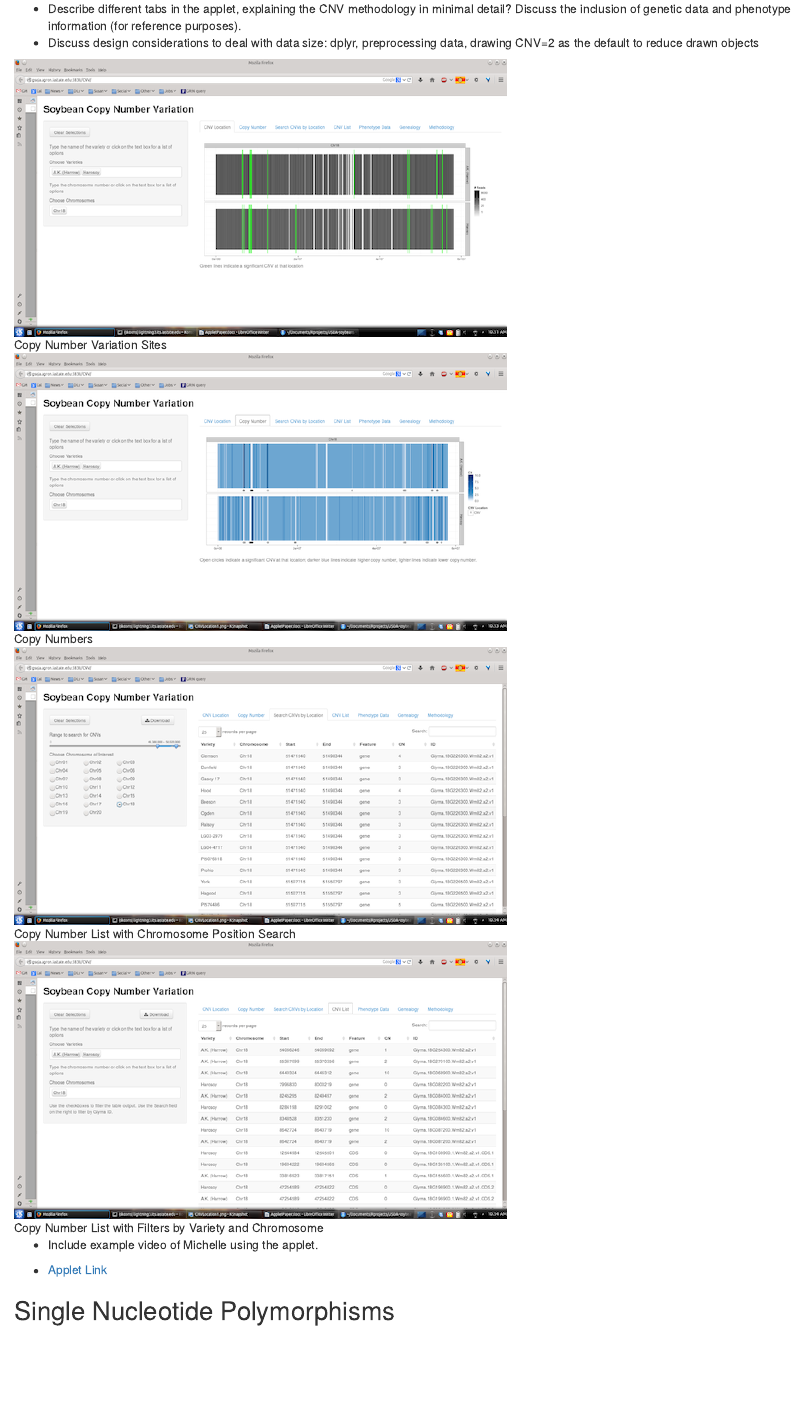
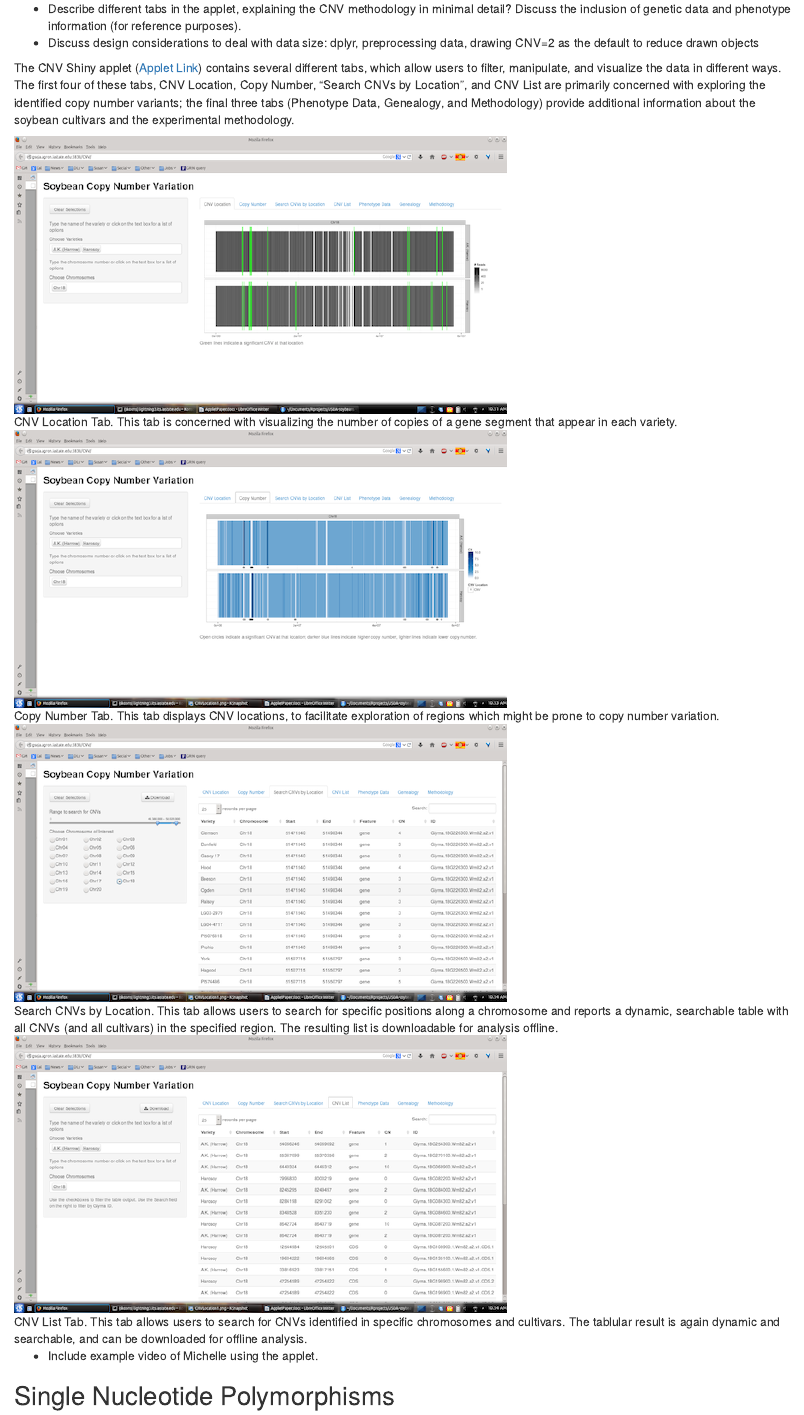
Before and after one commit to soybase/USDA-soybeans, an R Markdown document (ShinyAppletPaper/AppletPaper.Rmd): the page in a window 1100 px wide, from 1250 px down. Rendered offline with R 4.5, knitr and Pandoc, with nearby package versions; drawn as R Markdown's standard HTML page in place of the format the file asks for.

Commit message:
Updated captions and intro paragraph for the CNV applet description

```diff
--- a/ShinyAppletPaper/AppletPaper.Rmd
+++ b/ShinyAppletPaper/AppletPaper.Rmd
@@ -57,17 +57,18 @@ The methodology for analysing the biological data will be described in another p
 * Describe different tabs in the applet, explaining the CNV methodology in minimal detail? Discuss the inclusion of genetic data and phenotype information (for reference purposes).
 * Discuss design considerations to deal with data size: dplyr, preprocessing data, drawing CNV=2 as the default to reduce drawn objects
 
-![Copy Number Variation Sites][cnvlocation]
+The CNV Shiny applet ([Applet Link](http://gsoja.agron.iastate.edu:3838/CNV/)) contains several different tabs, which allow users to filter, manipulate, and visualize the data in different ways. The first four of these tabs, CNV Location, Copy Number, "Search CNVs by Location", and CNV List are primarily concerned with exploring the identified copy number variants; the final three tabs (Phenotype Data, Genealogy, and Methodology) provide additional information about the soybean cultivars and the experimental methodology.
 
-![Copy Numbers][cnvcopynumber]
+![CNV Location Tab. This tab is concerned with visualizing the number of copies of a gene segment that appear in each variety.][cnvlocation]
 
-![Copy Number List with Chromosome Position Search][cnvlistrange]
 
-![Copy Number List with Filters by Variety and Chromosome][cnvlistfilter]
+![Copy Number Tab. This tab displays CNV locations, to facilitate exploration of regions which might be prone to copy number variation.][cnvcopynumber]
+
+![Search CNVs by Location. This tab allows users to search for specific positions along a chromosome and reports a dynamic, searchable table with all CNVs (and all cultivars) in the specified region. The resulting list is downloadable for analysis offline.][cnvlistrange]
+
+![CNV List Tab. This tab allows users to search for CNVs identified in specific chromosomes and cultivars. The tablular result is again dynamic and searchable, and can be downloaded for offline analysis. ][cnvlistfilter]
 
 * Include example video of Michelle using the applet.
-
-* [Applet Link](http://gsoja.agron.iastate.edu:3838/CNV/)
 
 ## Single Nucleotide Polymorphisms
 * Describe tabs, data workflow
```
